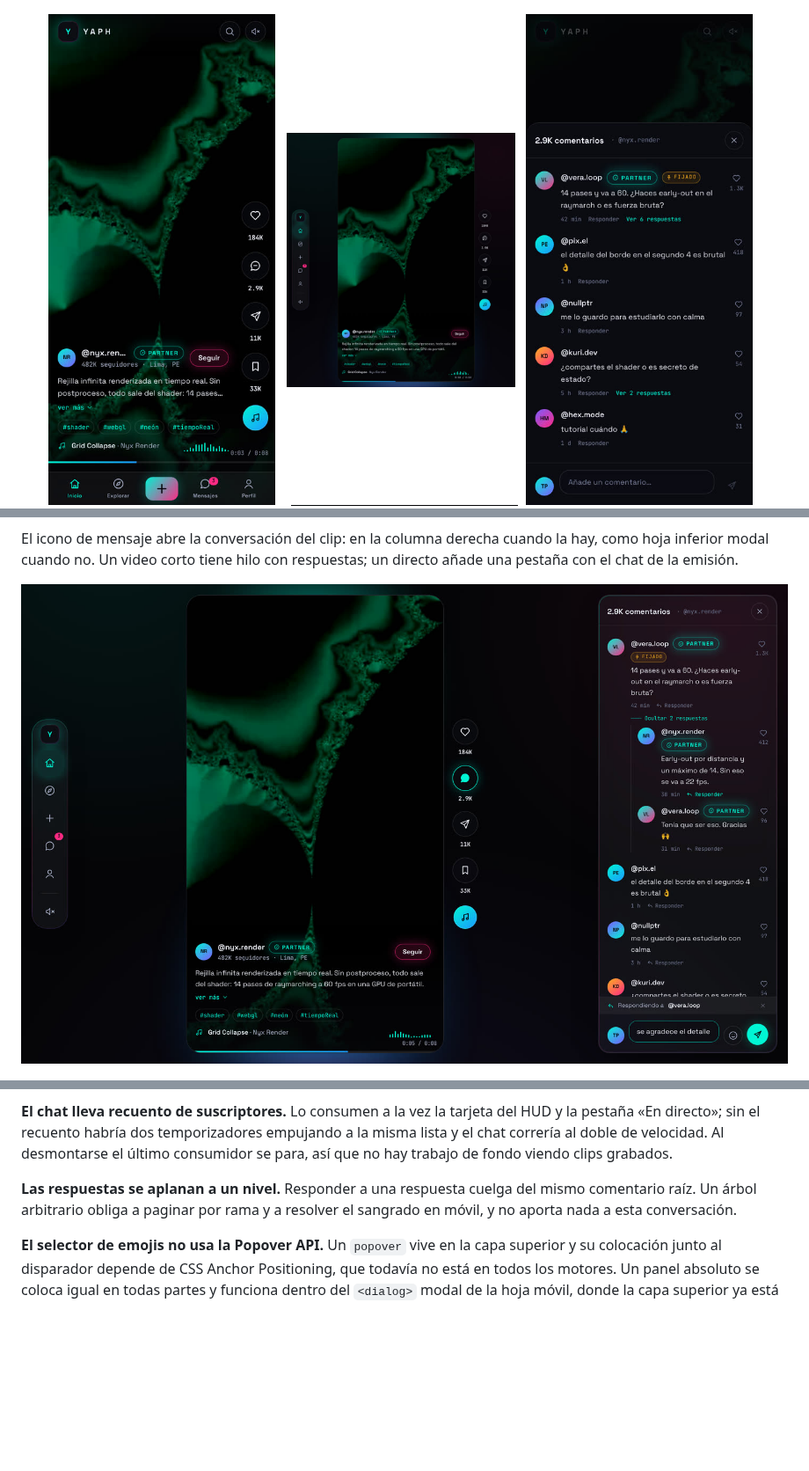
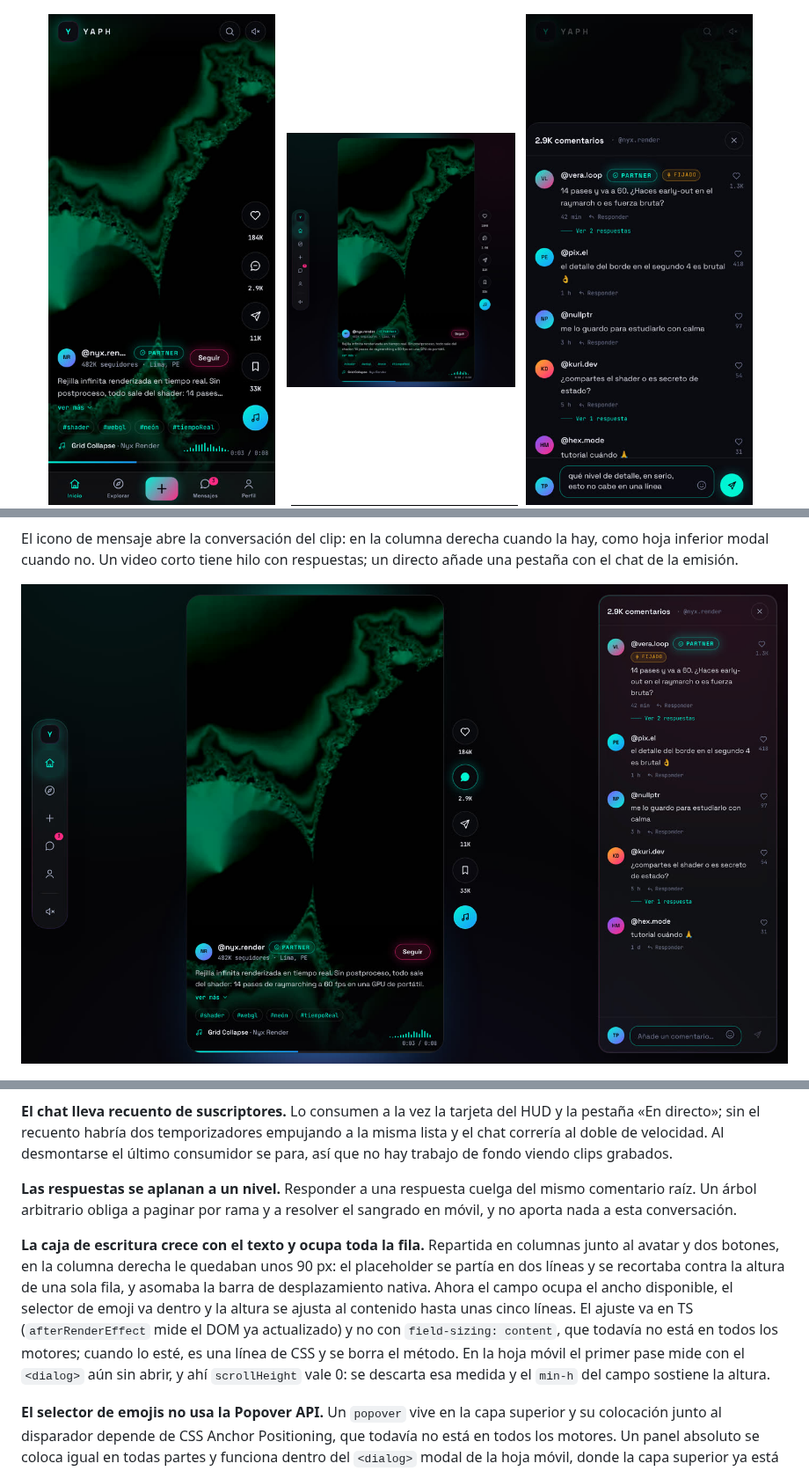
Before and after one commit to mhuancho/yaph-app, a Markdown page: README.md, 3 parts joined by grey strips. Shown at 88% size. GitHub-like rendering; pictures changed too: docs/preview-comentarios-movil.jpg, docs/preview-comentarios.jpg; blank space fills up the shorter version.

```diff
--- a/README.md
+++ b/README.md
@@ -145,6 +145,18 @@ viendo clips grabados.
 mismo comentario raíz. Un árbol arbitrario obliga a paginar por rama y a
 resolver el sangrado en móvil, y no aporta nada a esta conversación.
 
+**La caja de escritura crece con el texto y ocupa toda la fila.** Repartida en
+columnas junto al avatar y dos botones, en la columna derecha le quedaban unos
+90 px: el placeholder se partía en dos líneas y se recortaba contra la altura
+de una sola fila, y asomaba la barra de desplazamiento nativa. Ahora el campo
+ocupa el ancho disponible, el selector de emoji va dentro y la altura se ajusta
+al contenido hasta unas cinco líneas. El ajuste va en TS (`afterRenderEffect`
+mide el DOM ya actualizado) y no con `field-sizing: content`, que todavía no
+está en todos los motores; cuando lo esté, es una línea de CSS y se borra el
+método. En la hoja móvil el primer pase mide con el `<dialog>` aún sin abrir, y
+ahí `scrollHeight` vale 0: se descarta esa medida y el `min-h` del campo
+sostiene la altura.
+
 **El selector de emojis no usa la Popover API.** Un `popover` vive en la capa
 superior y su colocación junto al disparador depende de CSS Anchor Positioning,
 que todavía no está en todos los motores. Un panel absoluto se coloca igual en
```
Also changed, not shown: 3 other files.
